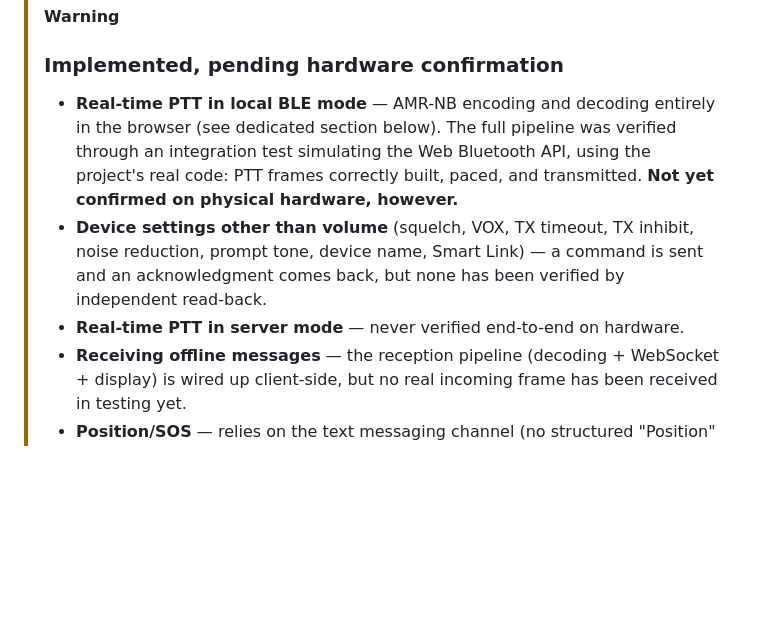
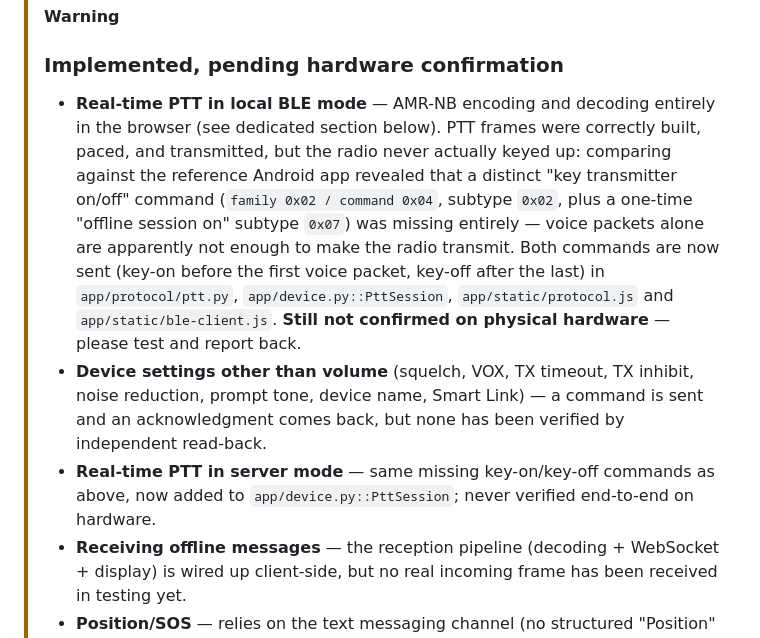
Before and after one commit to dx9674hnxw-spec/at2-bridge, a Markdown page: README.md, the part around the change. Rendered like a GitHub page; blank space fills up the shorter version.

```diff
--- a/README.md
+++ b/README.md
@@ -48,9 +48,9 @@ Self-hosted web application (Docker) to control a bidirectional **Alervites/Baof
 > [!WARNING]
 >###  Implemented, pending hardware confirmation
 >
->- **Real-time PTT in local BLE mode** — AMR-NB encoding and decoding entirely in the browser (see dedicated section below). The full pipeline was verified through an integration test simulating the Web Bluetooth API, using the project's real code: PTT frames correctly built, paced, and transmitted. **Not yet confirmed on physical hardware, however.**
+>- **Real-time PTT in local BLE mode** — AMR-NB encoding and decoding entirely in the browser (see dedicated section below). PTT frames were correctly built, paced, and transmitted, but the radio never actually keyed up: comparing against the reference Android app revealed that a distinct "key transmitter on/off" command (`family 0x02 / command 0x04`, subtype `0x02`, plus a one-time "offline session on" subtype `0x07`) was missing entirely — voice packets alone are apparently not enough to make the radio transmit. Both commands are now sent (key-on before the first voice packet, key-off after the last) in `app/protocol/ptt.py`, `app/device.py::PttSession`, `app/static/protocol.js` and `app/static/ble-client.js`. **Still not confirmed on physical hardware** — please test and report back.
 >- **Device settings other than volume** (squelch, VOX, TX timeout, TX inhibit, noise reduction, prompt tone, device name, Smart Link) — a command is sent and an acknowledgment comes back, but none has been verified by independent read-back.
->- **Real-time PTT in server mode** — never verified end-to-end on hardware.
+>- **Real-time PTT in server mode** — same missing key-on/key-off commands as above, now added to `app/device.py::PttSession`; never verified end-to-end on hardware.
 >- **Receiving offline messages** — the reception pipeline (decoding + WebSocket + display) is wired up client-side, but no real incoming frame has been received in testing yet.
 >- **Position/SOS** — relies on the text messaging channel (no structured "Position" type exists in the real protocol).
 >- **Reconnecting to known devices.**
```
